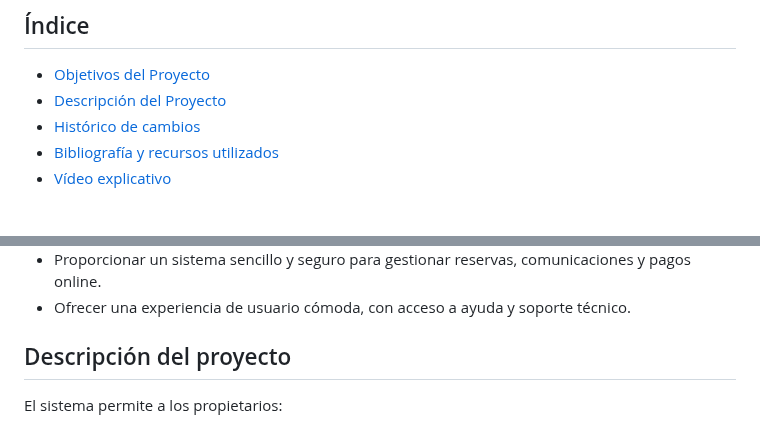
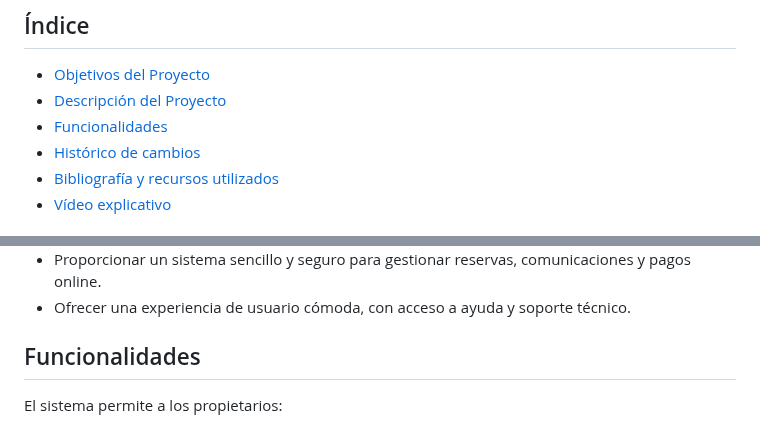
Before and after one commit to Kazuma275/Rayito-de-Sol, a Markdown page: README.md, 2 parts joined by grey strips. Drawn GitHub-style.

```diff
--- a/README.md
+++ b/README.md
@@ -7,6 +7,7 @@
 
 - [Objetivos del Proyecto](#objetivos-del-proyecto)
 - [Descripción del Proyecto](#descripción-del-proyecto)
+- [Funcionalidades](#funcionalidades)
 - [Histórico de cambios](#histórico-de-cambios)
 - [Bibliografía y recursos utilizados](#bibliografía-y-recursos-utilizados)
 - [Vídeo explicativo](#vídeo-explicativo)
@@ -21,7 +22,7 @@ Los objetivos principales de **Rayito de Sol** son:
 - Proporcionar un sistema sencillo y seguro para gestionar reservas, comunicaciones y pagos online.
 - Ofrecer una experiencia de usuario cómoda, con acceso a ayuda y soporte técnico.
 
-## Descripción del proyecto
+## Funcionalidades
 
 El sistema permite a los propietarios:
 - Crear una cuenta y gestionar su perfil.
```
